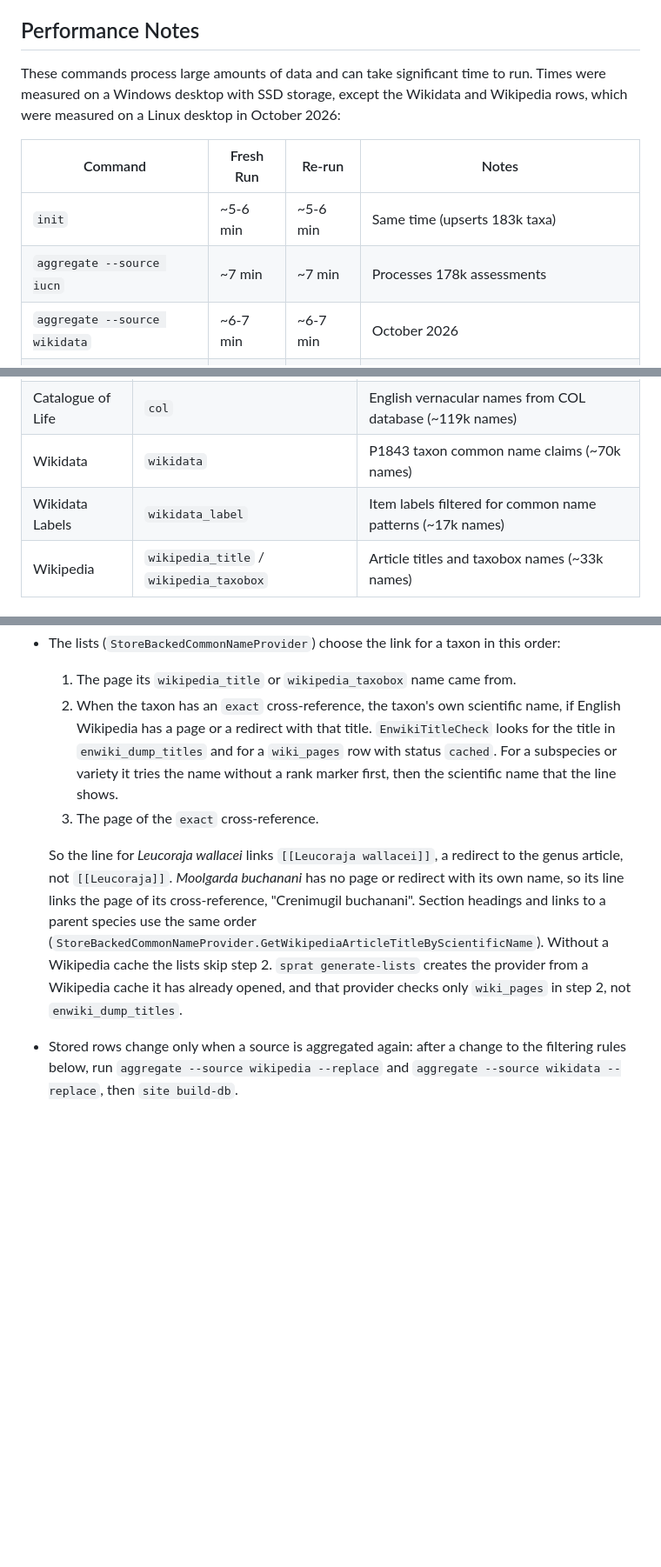
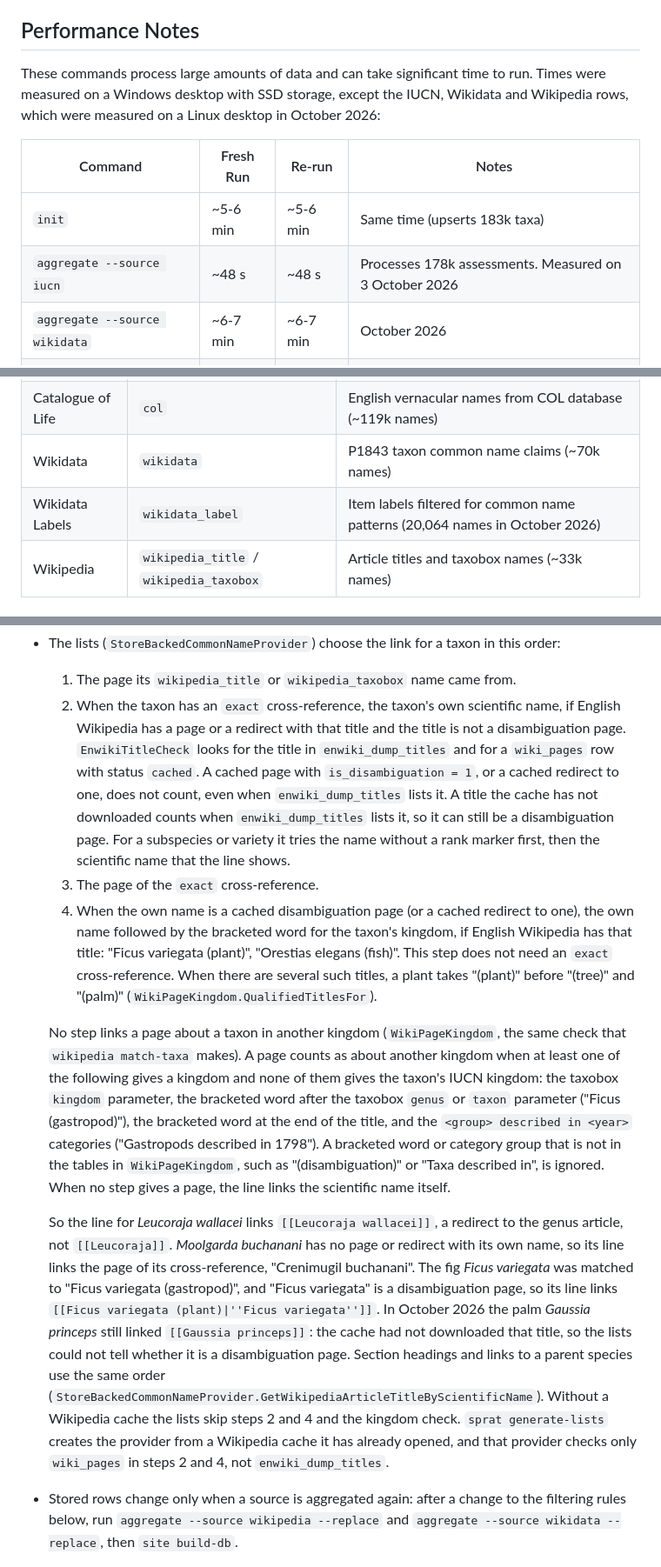
Before and after one commit to pengowray/BeastieBot3, a Markdown page: docs/common-names.md, 3 parts joined by grey strips. Shown at 87% size. Rendered like a GitHub page; blank space fills up the shorter version.

Commit message:
Docs: common names link rule for disambiguation pages and kingdoms
The link-order bullet in docs/common-names.md now says that a cached
disambiguation page (or a redirect to one) never counts as the own
name, that no step links a page about a taxon in another kingdom, and
that a taxon whose own name is a disambiguation page links the title
with the word for its kingdom ("Ficus variegata (plant)").

Two figures were out of date: the store has 20,064 Wikidata label
names, not about 17,000, and `aggregate --source iucn` took 48 s on
Linux on 3 October 2026, not about 7 minutes.

```diff
--- a/docs/common-names.md
+++ b/docs/common-names.md
@@ -14,12 +14,12 @@ Common names for species are notoriously ambiguous. The same name can refer to d
 
 ## Performance Notes
 
-These commands process large amounts of data and can take significant time to run. Times were measured on a Windows desktop with SSD storage, except the Wikidata and Wikipedia rows, which were measured on a Linux desktop in October 2026:
+These commands process large amounts of data and can take significant time to run. Times were measured on a Windows desktop with SSD storage, except the IUCN, Wikidata and Wikipedia rows, which were measured on a Linux desktop in October 2026:
 
 | Command | Fresh Run | Re-run | Notes |
 |---------|-----------|--------|-------|
 | `init` | ~5-6 min | ~5-6 min | Same time (upserts 183k taxa) |
-| `aggregate --source iucn` | ~7 min | ~7 min | Processes 178k assessments |
+| `aggregate --source iucn` | ~48 s | ~48 s | Processes 178k assessments. Measured on 3 October 2026 |
 | `aggregate --source wikidata` | ~6-7 min | ~6-7 min | October 2026 |
 | `aggregate --source wikipedia` | ~2 min | ~2 min | October 2026: 98,843 matched pages |
 | `aggregate --source col` | ~110 min | ~110 min | Includes COL synonym import |
@@ -39,7 +39,7 @@ These commands process large amounts of data and can take significant time to ru
 | IUCN Red List | `iucn` | Common names from IUCN API assessments (~175k names) |
 | Catalogue of Life | `col` | English vernacular names from COL database (~119k names) |
 | Wikidata | `wikidata` | P1843 taxon common name claims (~70k names) |
-| Wikidata Labels | `wikidata_label` | Item labels filtered for common name patterns (~17k names) |
+| Wikidata Labels | `wikidata_label` | Item labels filtered for common name patterns (20,064 names in October 2026) |
 | Wikipedia | `wikipedia_title` / `wikipedia_taxobox` | Article titles and taxobox names (~33k names) |
 
 ## Commands
@@ -154,20 +154,41 @@ beastiebot3 common-names aggregate --source col --replace
 - The lists (`StoreBackedCommonNameProvider`) choose the link for a taxon in this order:
   1. The page its `wikipedia_title` or `wikipedia_taxobox` name came from.
   2. When the taxon has an `exact` cross-reference, the taxon's own scientific name, if English
-     Wikipedia has a page or a redirect with that title. `EnwikiTitleCheck` looks for the title in
-     `enwiki_dump_titles` and for a `wiki_pages` row with status `cached`. For a subspecies or
-     variety it tries the name without a rank marker first, then the scientific name that the
-     line shows.
+     Wikipedia has a page or a redirect with that title and the title is not a disambiguation
+     page. `EnwikiTitleCheck` looks for the title in `enwiki_dump_titles` and for a `wiki_pages`
+     row with status `cached`. A cached page with `is_disambiguation = 1`, or a cached redirect
+     to one, does not count, even when `enwiki_dump_titles` lists it. A title the cache has not
+     downloaded counts when `enwiki_dump_titles` lists it, so it can still be a disambiguation
+     page. For a subspecies or variety it tries the name without a rank marker first, then the
+     scientific name that the line shows.
   3. The page of the `exact` cross-reference.
+  4. When the own name is a cached disambiguation page (or a cached redirect to one), the own name
+     followed by the bracketed word for the taxon's kingdom, if English Wikipedia has that title:
+     "Ficus variegata (plant)", "Orestias elegans (fish)". This step does not need an `exact`
+     cross-reference. When there are several such titles, a plant takes "(plant)" before "(tree)"
+     and "(palm)" (`WikiPageKingdom.QualifiedTitlesFor`).
+
+  No step links a page about a taxon in another kingdom (`WikiPageKingdom`, the same check that
+  `wikipedia match-taxa` makes). A page counts as about another kingdom when at least one of the
+  following gives a kingdom and none of them gives the taxon's IUCN kingdom: the taxobox
+  `kingdom` parameter, the bracketed word after the taxobox `genus` or `taxon` parameter ("Ficus
+  (gastropod)"), the bracketed word at the end of the title, and the `<group> described in
+  <year>` categories ("Gastropods described in 1798"). A bracketed word or category group that is
+  not in the tables in `WikiPageKingdom`, such as "(disambiguation)" or "Taxa described in", is
+  ignored. When no step gives a page, the line links the scientific name itself.
 
   So the line for *Leucoraja wallacei* links `[[Leucoraja wallacei]]`, a redirect to the genus
   article, not `[[Leucoraja]]`. *Moolgarda buchanani* has no page or redirect with its own name,
-  so its line links the page of its cross-reference, "Crenimugil buchanani". Section headings
-  and links to a parent species use the same order
+  so its line links the page of its cross-reference, "Crenimugil buchanani". The fig *Ficus
+  variegata* was matched to "Ficus variegata (gastropod)", and "Ficus variegata" is a
+  disambiguation page, so its line links `[[Ficus variegata (plant)|''Ficus variegata'']]`. In
+  October 2026 the palm *Gaussia princeps* still linked `[[Gaussia princeps]]`: the cache had not
+  downloaded that title, so the lists could not tell whether it is a disambiguation page.
+  Section headings and links to a parent species use the same order
   (`StoreBackedCommonNameProvider.GetWikipediaArticleTitleByScientificName`). Without a
-  Wikipedia cache the lists skip step 2. `sprat generate-lists` creates the provider from a
-  Wikipedia cache it has already opened, and that provider checks only `wiki_pages` in step 2,
-  not `enwiki_dump_titles`.
+  Wikipedia cache the lists skip steps 2 and 4 and the kingdom check. `sprat generate-lists`
+  creates the provider from a Wikipedia cache it has already opened, and that provider checks only
+  `wiki_pages` in steps 2 and 4, not `enwiki_dump_titles`.
 - Stored rows change only when a source is aggregated again: after a change to the filtering
   rules below, run `aggregate --source wikipedia --replace` and `aggregate --source wikidata
   --replace`, then `site build-db`.
```
